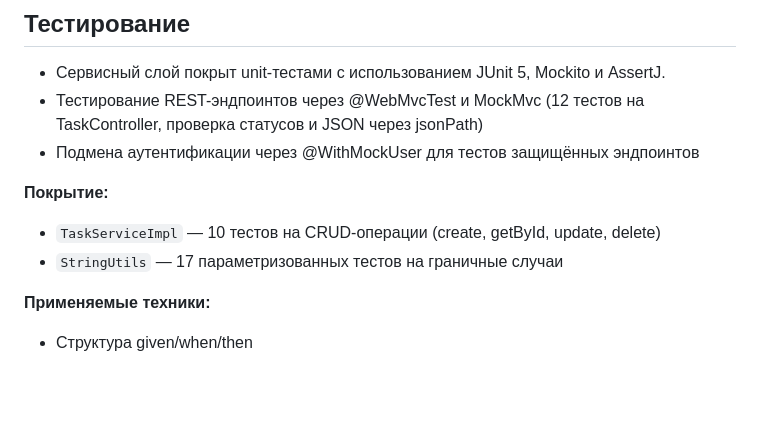
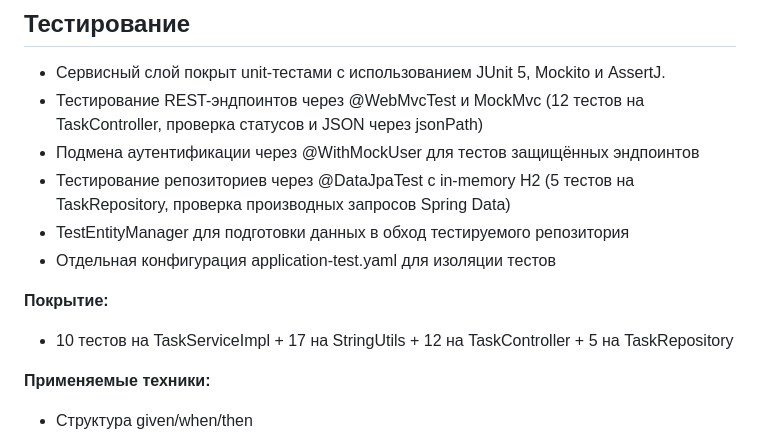
Before and after one commit to gralex555/todo-app, a Markdown page: README.md, the part around the change. Rendered like a GitHub page; blank space fills up the shorter version.

Commit message:
docs: add @DataJpaTest section to README (#8)

```diff
--- a/README.md
+++ b/README.md
@@ -33,10 +33,13 @@ REST API для управления задачами с JWT-авторизац
 - Тестирование REST-эндпоинтов через @WebMvcTest и MockMvc
   (12 тестов на TaskController, проверка статусов и JSON через jsonPath)
 - Подмена аутентификации через @WithMockUser для тестов защищённых эндпоинтов
+- Тестирование репозиториев через @DataJpaTest с in-memory H2
+    (5 тестов на TaskRepository, проверка производных запросов Spring Data)
+- TestEntityManager для подготовки данных в обход тестируемого репозитория
+- Отдельная конфигурация application-test.yaml для изоляции тестов
 
 **Покрытие:**
-- `TaskServiceImpl` — 10 тестов на CRUD-операции (create, getById, update, delete)
-- `StringUtils` — 17 параметризованных тестов на граничные случаи
+- 10 тестов на TaskServiceImpl + 17 на StringUtils + 12 на TaskController + 5 на TaskRepository
 
 **Применяемые техники:**
 - Структура given/when/then
```
